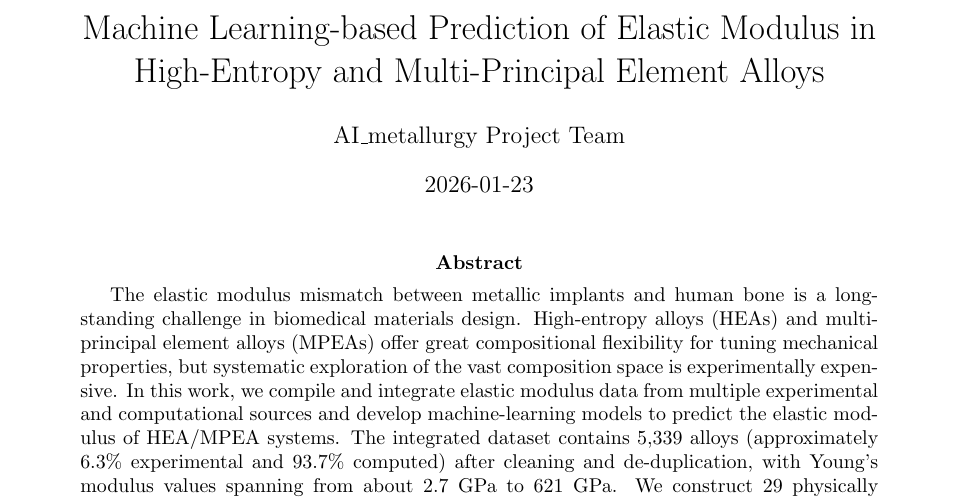
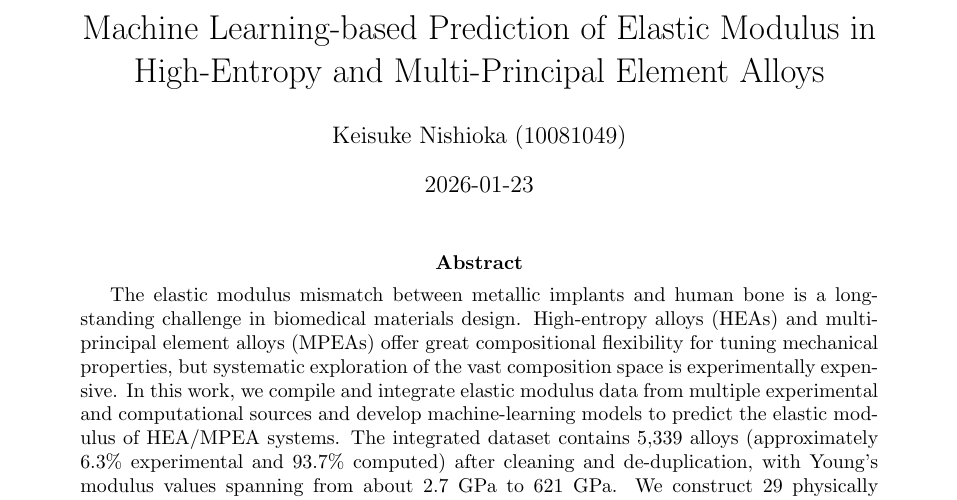
Before and after one commit to keisuke58/AI_metallugy_HEA, a LaTeX paper (data_collection/PROJECT_FINAL_REPORT_EN.tex): part of page 1 of 15, cut so that both start at the same text. Compiled offline with pdfLaTeX.

Commit message:
Add author information to final report PDF
- Update author field: Keisuke Nishioka (10081049)
- Recompile PDF with author information
- Report now includes proper author attribution

```diff
--- a/data_collection/PROJECT_FINAL_REPORT_EN.tex
+++ b/data_collection/PROJECT_FINAL_REPORT_EN.tex
@@ -6,7 +6,7 @@
 \usepackage{booktabs}
 
 \title{Machine Learning-based Prediction of Elastic Modulus in High-Entropy and Multi-Principal Element Alloys}
-\author{AI\_metallurgy Project Team}
+\author{Keisuke Nishioka (10081049)}
 \date{2026-01-23}
 
 \begin{document}
```
Also changed, not shown: 1 other file.
